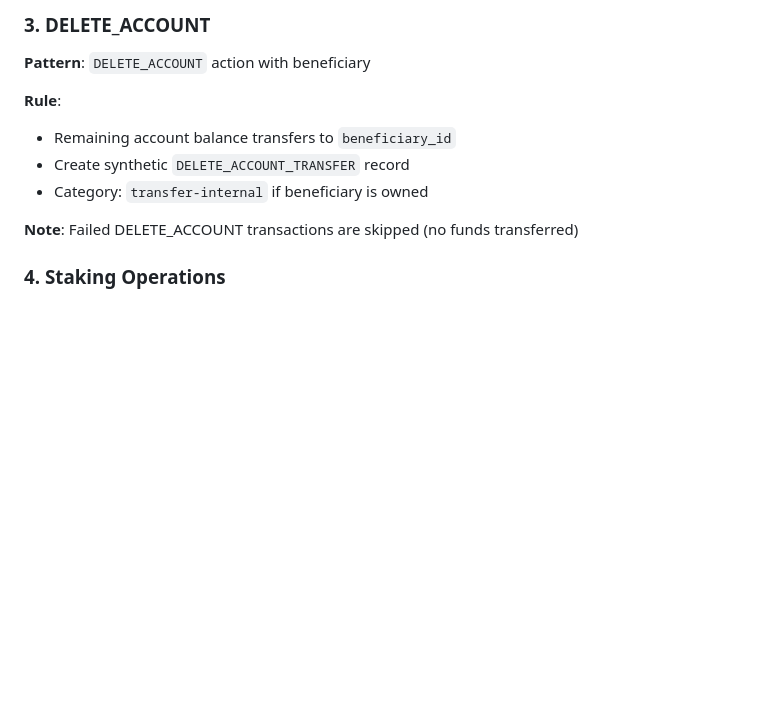
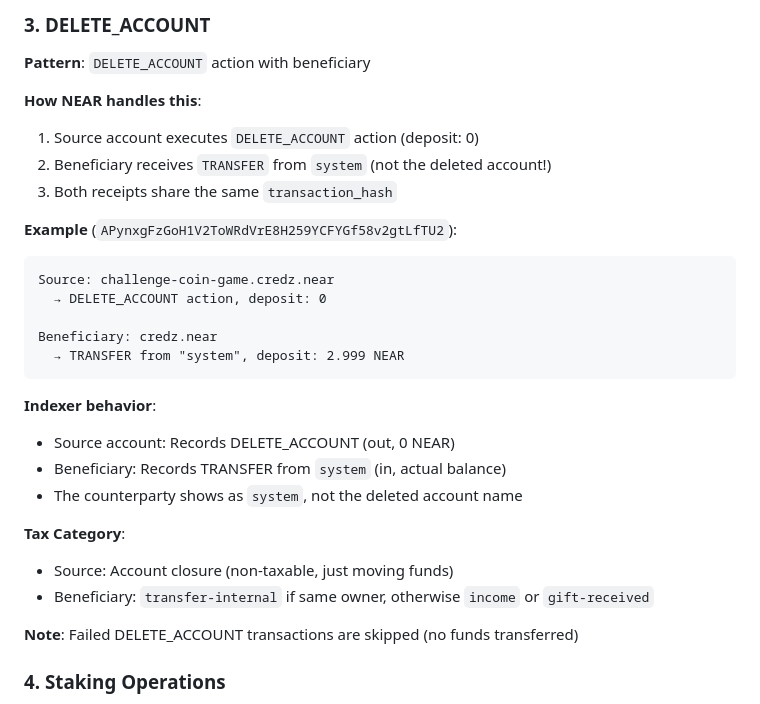
Before and after one commit to VitalPointAI/axiom, a Markdown page: docs/INDEXER_RULES.md, the part around the change. GitHub-like rendering; blank space fills up the shorter version.

Commit message:
Document DELETE_ACCOUNT beneficiary transfer pattern (from system)

````diff
--- a/docs/INDEXER_RULES.md
+++ b/docs/INDEXER_RULES.md
@@ -174,10 +174,28 @@ aaron.near calls leave on vitalpointai.cdao.near
 
 **Pattern**: `DELETE_ACCOUNT` action with beneficiary
 
-**Rule**:
-- Remaining account balance transfers to `beneficiary_id`
-- Create synthetic `DELETE_ACCOUNT_TRANSFER` record
-- Category: `transfer-internal` if beneficiary is owned
+**How NEAR handles this**:
+1. Source account executes `DELETE_ACCOUNT` action (deposit: 0)
+2. Beneficiary receives `TRANSFER` from `system` (not the deleted account!)
+3. Both receipts share the same `transaction_hash`
+
+**Example** (`APynxgFzGoH1V2ToWRdVrE8H259YCFYGf58v2gtLfTU2`):
+```
+Source: challenge-coin-game.credz.near
+  → DELETE_ACCOUNT action, deposit: 0
+
+Beneficiary: credz.near
+  → TRANSFER from "system", deposit: 2.999 NEAR
+```
+
+**Indexer behavior**:
+- Source account: Records DELETE_ACCOUNT (out, 0 NEAR)
+- Beneficiary: Records TRANSFER from `system` (in, actual balance)
+- The counterparty shows as `system`, not the deleted account name
+
+**Tax Category**:
+- Source: Account closure (non-taxable, just moving funds)
+- Beneficiary: `transfer-internal` if same owner, otherwise `income` or `gift-received`
 
 **Note**: Failed DELETE_ACCOUNT transactions are skipped (no funds transferred)
 
````
